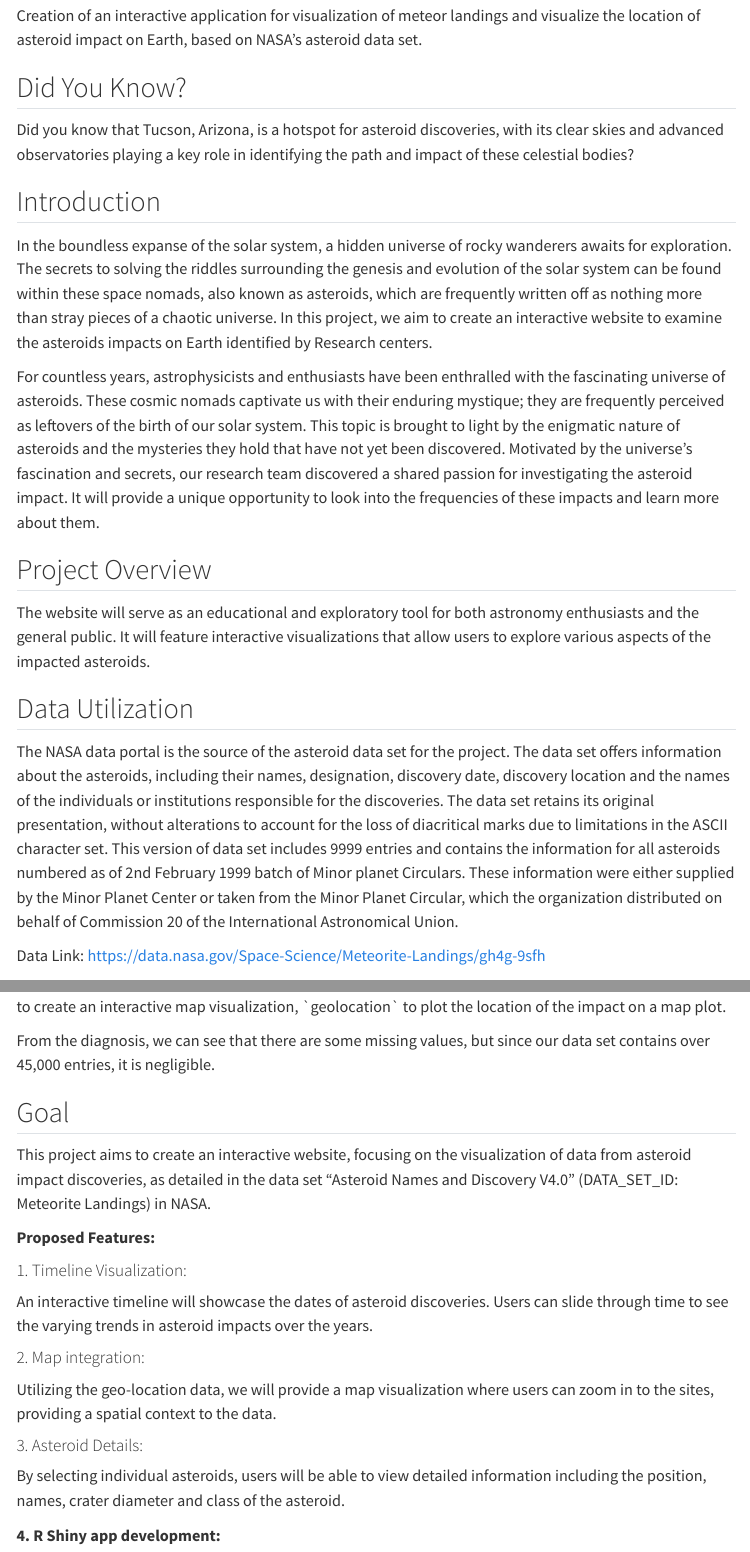
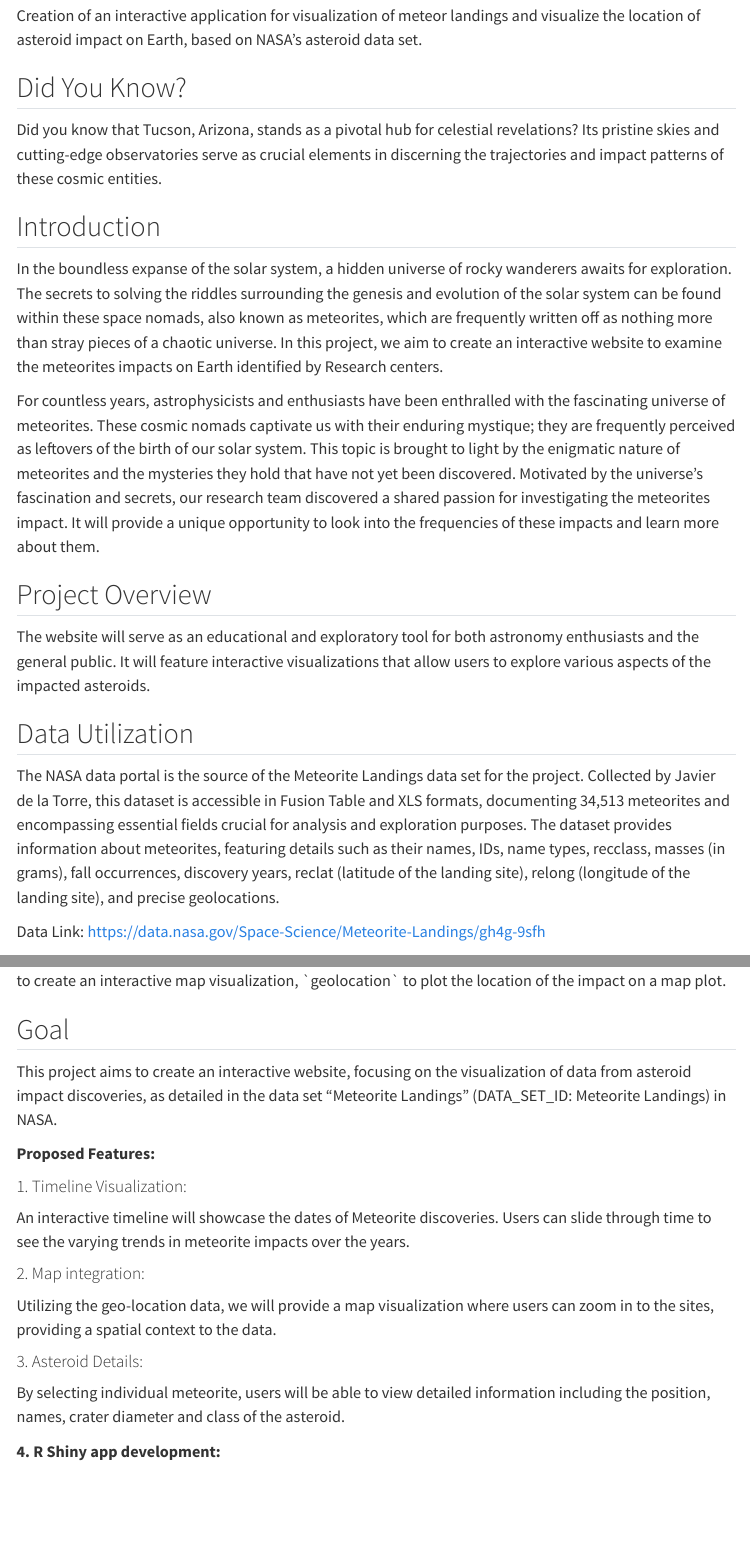
Before and after one commit to INFO526-DataViz/project-final-Data-Diggers, a Quarto document (proposal.qmd): the page in a window 1100 px wide, from 510 px down, and a second part further down, joined at a grey line. Rendered offline with R 4.5, knitr and Pandoc in place of Quarto, with nearby package versions; some code elsewhere in the file could not run offline; menus at the side of the page are left out.

Commit message:
changes in proposal

```diff
--- a/proposal.qmd
+++ b/proposal.qmd
@@ -32,13 +32,13 @@ Creation of an interactive application for visualization of meteor landings and
 
 ## Did You Know?
 
-Did you know that Tucson, Arizona, is a hotspot for asteroid discoveries, with its clear skies and advanced observatories playing a key role in identifying the path and impact of these celestial bodies?
+Did you know that Tucson, Arizona, stands as a pivotal hub for celestial revelations? Its pristine skies and cutting-edge observatories serve as crucial elements in discerning the trajectories and impact patterns of these cosmic entities.
 
 ## Introduction
 
-In the boundless expanse of the solar system, a hidden universe of rocky wanderers awaits for exploration. The secrets to solving the riddles surrounding the genesis and evolution of the solar system can be found within these space nomads, also known as asteroids, which are frequently written off as nothing more than stray pieces of a chaotic universe. In this project, we aim to create an interactive website to examine the asteroids impacts on Earth identified by Research centers.
+In the boundless expanse of the solar system, a hidden universe of rocky wanderers awaits for exploration. The secrets to solving the riddles surrounding the genesis and evolution of the solar system can be found within these space nomads, also known as meteorites, which are frequently written off as nothing more than stray pieces of a chaotic universe. In this project, we aim to create an interactive website to examine the meteorites impacts on Earth identified by Research centers.
 
-For countless years, astrophysicists and enthusiasts have been enthralled with the fascinating universe of asteroids. These cosmic nomads captivate us with their enduring mystique; they are frequently perceived as leftovers of the birth of our solar system. This topic is brought to light by the enigmatic nature of asteroids and the mysteries they hold that have not yet been discovered. Motivated by the universe's fascination and secrets, our research team discovered a shared passion for investigating the asteroid impact. It will provide a unique opportunity to look into the frequencies of these impacts and learn more about them.
+For countless years, astrophysicists and enthusiasts have been enthralled with the fascinating universe of meteorites. These cosmic nomads captivate us with their enduring mystique; they are frequently perceived as leftovers of the birth of our solar system. This topic is brought to light by the enigmatic nature of meteorites and the mysteries they hold that have not yet been discovered. Motivated by the universe's fascination and secrets, our research team discovered a shared passion for investigating the meteorites impact. It will provide a unique opportunity to look into the frequencies of these impacts and learn more about them.
 
 ## Project Overview
 
@@ -46,7 +46,7 @@ The website will serve as an educational and exploratory tool for both astronomy
 
 ## Data Utilization
 
-The NASA data portal is the source of the asteroid data set for the project. The data set offers information about the asteroids, including their names, designation, discovery date, discovery location and the names of the individuals or institutions responsible for the discoveries. The data set retains its original presentation, without alterations to account for the loss of diacritical marks due to limitations in the ASCII character set. This version of data set includes 9999 entries and contains the information for all asteroids numbered as of 2nd February 1999 batch of Minor planet Circulars. These information were either supplied by the Minor Planet Center or taken from the Minor Planet Circular, which the organization distributed on behalf of Commission 20 of the International Astronomical Union.
+The NASA data portal is the source of the Meteorite Landings data set for the project. Collected by Javier de la Torre, this dataset is accessible in Fusion Table and XLS formats, documenting 34,513 meteorites and encompassing essential fields crucial for analysis and exploration purposes. The dataset provides information about meteorites, featuring details such as their names, IDs, name types, recclass, masses (in grams), fall occurrences, discovery years, reclat (latitude of the landing site), relong (longitude of the landing site), and precise geolocations.
 
 Data Link: <https://data.nasa.gov/Space-Science/Meteorite-Landings/gh4g-9sfh>
 
@@ -72,17 +72,15 @@ diagnose(meteorite)
 
 From the above, we are going to use the \`name\`, \`id\`, \`mass\` to calculate the diameter of crater, \`year\` to create an interactive map visualization, \`geolocation\` to plot the location of the impact on a map plot.
 
-From the diagnosis, we can see that there are some missing values, but since our data set contains over 45,000 entries, it is negligible.
-
 ## Goal
 
-This project aims to create an interactive website, focusing on the visualization of data from asteroid impact discoveries, as detailed in the data set "Asteroid Names and Discovery V4.0" (DATA_SET_ID: Meteorite Landings) in NASA.
+This project aims to create an interactive website, focusing on the visualization of data from asteroid impact discoveries, as detailed in the data set "Meteorite Landings" (DATA_SET_ID: Meteorite Landings) in NASA.
 
 **Proposed Features:**
 
 #### 1. Timeline Visualization:
 
-An interactive timeline will showcase the dates of asteroid discoveries. Users can slide through time to see the varying trends in asteroid impacts over the years.
+An interactive timeline will showcase the dates of Meteorite discoveries. Users can slide through time to see the varying trends in meteorite impacts over the years.
 
 #### 2. Map integration:
 
@@ -90,7 +88,7 @@ Utilizing the geo-location data, we will provide a map visualization where users
 
 #### 3. Asteroid Details:
 
-By selecting individual asteroids, users will be able to view detailed information including the position, names, crater diameter and class of the asteroid.
+By selecting individual meteorite, users will be able to view detailed information including the position, names, crater diameter and class of the asteroid.
 
 **4. R Shiny app development:**
 
```
Also changed, not shown: proposal.qmd (10 more changed lines).
